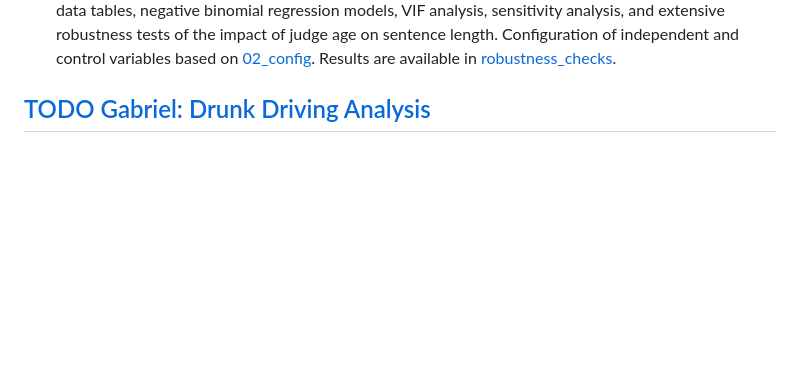
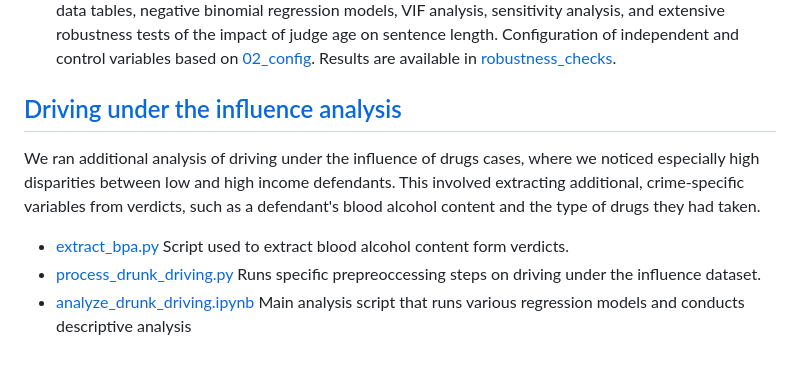
Before and after one commit to Lighthouse-Reports/norwegian_criminal_justice, a Markdown page: README.md, the part around the change. Rendered like a GitHub page; blank space fills up the shorter version.

```diff
--- a/README.md
+++ b/README.md
@@ -28,4 +28,8 @@ Exploratory analysis of the verdict data. Includes descriptive and regression an
 - [reportable_figures.Rmd](https://github.com/Lighthouse-Reports/norwegian_criminal_justice/blob/main/05_notebooks/reportable_figures.Rmd) Notebook to produce reliable numbers that are reported in our methodology and stories. Analyzes defendant characteristics, judge characteristics, interactions between gender and individual crimes, and several interaction effects between judge and defendant characteristics. Model specifications include: complete dataset and untransformed prison day outcome variable; dataset restricted to > 0 prison days and untransformed outcome variable; and dataset restricted to > 0 prison days and logged outcome variable. Standard errors are clustered on the judge id level. Configuration of independent and control variables based on [02_config](https://github.com/Lighthouse-Reports/norwegian_criminal_justice/tree/main/02_config). Results are available in [reportable_figures](https://github.com/Lighthouse-Reports/norwegian_criminal_justice/tree/main/03_results/reportable_figures).
 - [robustness_checks.Rmd](https://github.com/Lighthouse-Reports/norwegian_criminal_justice/blob/main/05_notebooks/robustness_checks.Rmd) Robustness checks as recommended by our reviewers. Includes descriptive data tables, negative binomial regression models, VIF analysis, sensitivity analysis, and extensive robustness tests of the impact of judge age on sentence length. Configuration of independent and control variables based on [02_config](https://github.com/Lighthouse-Reports/norwegian_criminal_justice/tree/main/02_config). Results are available in [robustness_checks](https://github.com/Lighthouse-Reports/norwegian_criminal_justice/tree/main/03_results/robustness_checks).
 
-## [TODO Gabriel: Drunk Driving Analysis](https://github.com/Lighthouse-Reports/norwegian_criminal_justice/tree/main/06_drunk_driving)
+## [Driving under the influence analysis](https://github.com/Lighthouse-Reports/norwegian_criminal_justice/tree/main/06_drunk_driving)
+We ran additional analysis of driving under the influence of drugs cases, where we noticed especially high disparities between low and high income defendants. This involved extracting additional, crime-specific variables from verdicts, such as a defendant's blood alcohol content and the type of drugs they had taken.
+- [extract_bpa.py](https://github.com/Lighthouse-Reports/norwegian_criminal_justice/blob/main/06_drunk_driving/extract_bpa.py) Script used to extract blood alcohol content form verdicts.
+- [process_drunk_driving.py](https://github.com/Lighthouse-Reports/norwegian_criminal_justice/blob/main/06_drunk_driving/process_drunk_driving.py) Runs specific prepreoccessing steps on driving under the influence dataset.
+- [analyze_drunk_driving.ipynb](https://github.com/Lighthouse-Reports/norwegian_criminal_justice/blob/main/06_drunk_driving/analyze_drunk_driving.ipynb) Main analysis script that runs  various regression models and conducts descriptive analysis
```
